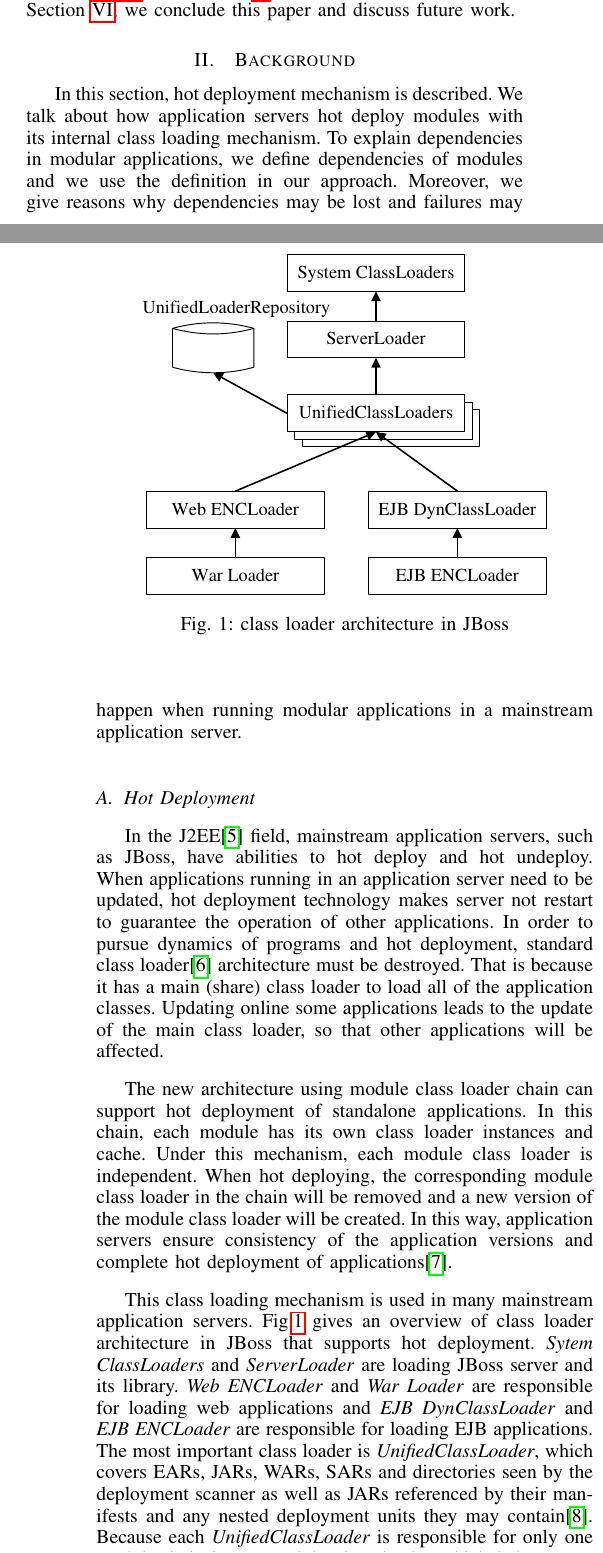
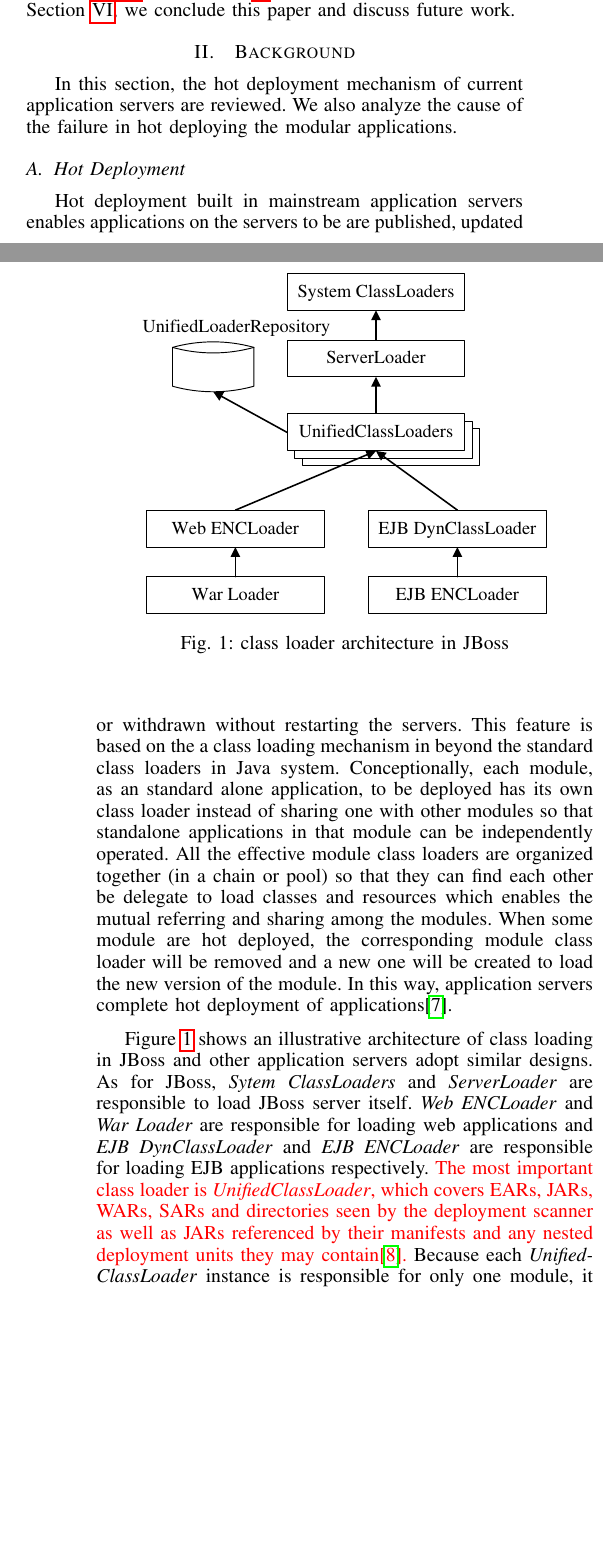
Before and after one commit to haaappy/COMPSAC-PAPER, a LaTeX paper (compsac.tex): two parts of the columns of pages 1 and 2 of 9, joined at a grey line, cut so that both start at the same text, the shorter picture padded with empty space. Compiled offline with pdfLaTeX.

Commit message:
background part

```diff
--- a/compsac.tex
+++ b/compsac.tex
@@ -114,10 +113,7 @@ We give the evaluations in Section \ref{sec:evaluation} and Section \ref{sec:rel
 Lastly in Section \ref{sec:conclusion}, we conclude this paper and discuss future work.
 
 \section{Background\label{sec:background}}
-In this section, hot deployment mechanism is described.
-We talk about how application servers hot deploy modules with its internal class loading mechanism.
-To explain dependencies in modular applications, we define dependencies of modules and we use the definition in our approach.
-Moreover, we give reasons why dependencies may be lost and failures may happen when running modular applications in a mainstream application server.
+In this section, the hot deployment mechanism of current application servers are reviewed. We also analyze  the cause of the failure in hot deploying the modular applications.
 
 \subsection{Hot Deployment}
 
@@ -128,25 +124,23 @@ Moreover, we give reasons why dependencies may be lost and failures may happen w
 \label{fig:jboss_class_loader}
 \end{figure}
 
-In the J2EE\cite{j2ee} field, mainstream application servers, such as JBoss, have abilities to hot deploy and hot undeploy.
-When applications running in an application server need to be updated, hot deployment technology makes server not restart to guarantee the operation of other applications.
-In order to pursue dynamics of programs and hot deployment, standard class loader\cite{standard_cl} architecture must be destroyed.
-That is because it has a main (share) class loader to load all of the application classes.
-Updating online some applications leads to the update of the main class loader, so that other applications will be affected.
+Hot deployment built in mainstream application servers enables applications on the servers to be are published, updated or withdrawn without restarting the servers. This feature is based on the a class loading mechanism in  beyond the standard class loaders in Java system. Conceptionally, each module, as an standard alone application, to be deployed has its own class loader instead of sharing one with other modules so that standalone applications in that module can be independently operated. All the effective module class loaders are organized together (in a chain or pool) so that they can find each other be delegate to load classes and resources which enables the mutual referring and sharing among the modules. When some module are hot deployed, the corresponding module class loader will be removed and a new one will be created to load the new version of the module. In this way, application servers complete hot deployment of applications\cite{module_cl}.
 
-The new architecture using module class loader chain can support hot deployment of standalone applications.
-In this chain, each module has its own class loader instances and cache. Under this mechanism, each module class loader is independent.
-When hot deploying, the corresponding module class loader in the chain will be removed and a new version of the module class loader will be created.
-In this way, application servers ensure consistency of the application versions and complete hot deployment of applications\cite{module_cl}.
 
-This class loading mechanism is used in many mainstream application servers.
-Fig.\ref{fig:jboss_class_loader} gives an overview of class loader architecture in JBoss that supports hot deployment.
-\emph{Sytem ClassLoaders} and \emph{ServerLoader} are loading JBoss server and its library.
-\emph{Web ENCLoader} and \emph{War Loader} are responsible for loading web applications and \emph{EJB DynClassLoader} and \emph{EJB ENCLoader} are responsible for loading EJB applications.
-The most important class loader is \emph{UnifiedClassLoader}, which covers EARs, JARs, WARs, SARs and directories seen by the deployment scanner as well as JARs referenced by their manifests and any nested deployment units they may contain\cite{jboss_class_loader}.
-Because each \emph{UnifiedClassLoader} is responsible for only one module, it is just a module class loader which helps JBoss achieve hot deployment.
+Figure \ref{fig:jboss_class_loader}  shows an illustrative architecture of class loading in JBoss and other application servers adopt similar designs. As for JBoss, \emph{Sytem ClassLoaders} and \emph{ServerLoader} are responsible to load JBoss server itself. \emph{Web ENCLoader} and \emph{War Loader} are responsible for loading web applications and \emph{EJB DynClassLoader} and \emph{EJB ENCLoader} are responsible for loading EJB applications respectively. \textcolor{red}{The most important class loader is \emph{UnifiedClassLoader}, which covers EARs, JARs, WARs, SARs and directories seen by the deployment scanner as well as JARs referenced by their manifests and any nested deployment units they may contain\cite{jboss_class_loader}.} Because each \emph{UnifiedClassLoader} instance is responsible for only one module, it is just a module class loader which helps JBoss achieve hot deployment.
+
+
+%However, the standard class loader\cite{standard_cl} architecture  be destroyed.
+%That is because it has a main (share) class loader to load all of the application classes.
+%Updating online some applications leads to the update of the main class loader, so that other applications will be affected.
+
+%The new architecture using module class loader chain can support hot deployment of standalone applications.
+%In this chain, each module has its own class loader instances and cache. Under this mechanism, each module class loader is independent.
+
+
+%This class loading mechanism is used in many mainstream application servers.
+%Fig.\ref{fig:jboss_class_loader} gives an overview of class loader architecture in JBoss that supports hot deployment.
 
 
 \subsection{Define of Dependencies}
 
-A modular application may contain plenty of modules and a module may contain plenty of classes.
@@ -158 +146,0 @@ And dependency $R$ of module $M$ can be created in the following way.
-$$R=\{M_1=<C_1, R_1, L_1> \mid \exists c_1 \in C, c_2 \in C_1, c_1 \rightarrow c_2\}$$
@@ -162,11 +155,11 @@ Otherwise, $M$ depends all of modules in $R$.
 
-$L$ is a module class loader of module $M$ and it is responsible for loading all the classes of $M$.
+\textcolor{red}{$L$ is a module class loader of module $M$ and it is responsible for loading all the classes of $M$.
 Because of the dependencies of $M$, $M$ may depends on other modules.
 In this case, only class loader $L$ cannot load some classes which depend on the classes in the other modules.
 So class loader $L$ will delegate the class loaders in the depended modules to load the classes.
 Meanwhile, class loader $L$ may help other module class loader to load other classes which are in the different modules and depend on the classes in module $M$.
 This is the dependencies of module class loaders.
-According to the definition, the dependencies of modules are also the dependencies of their class loaders and we will use this property in our approach.
+According to the definition, the dependencies of modules are also the dependencies of their class loaders and we will use this property in our approach.}
 
 
 \subsection{Reasons of Failures}
```
Also changed, not shown: compsac.tex (23 more changed lines), 4 other files.
